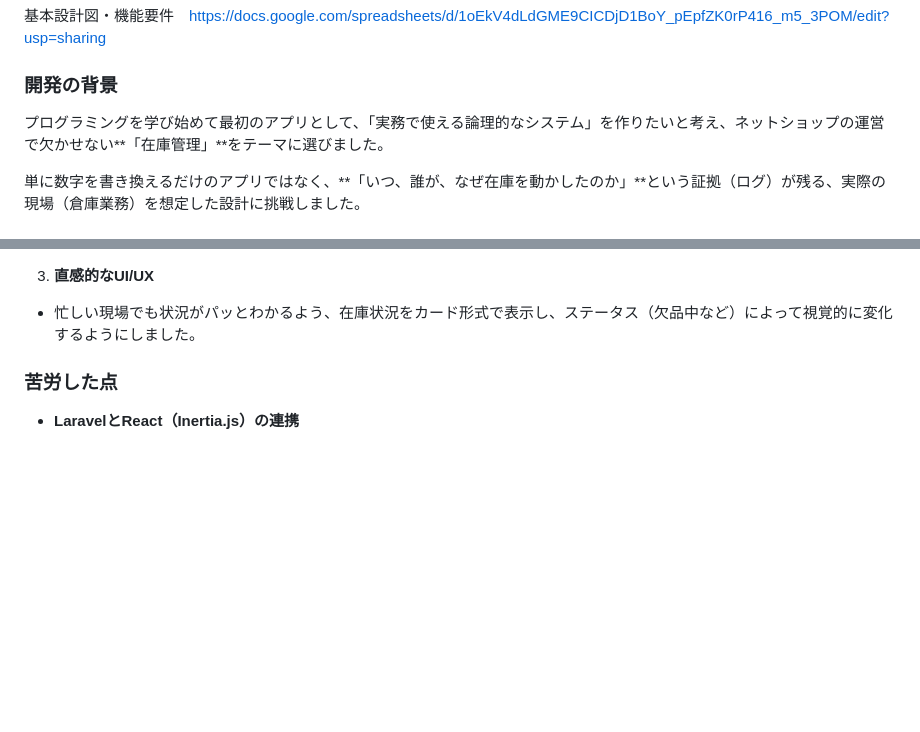
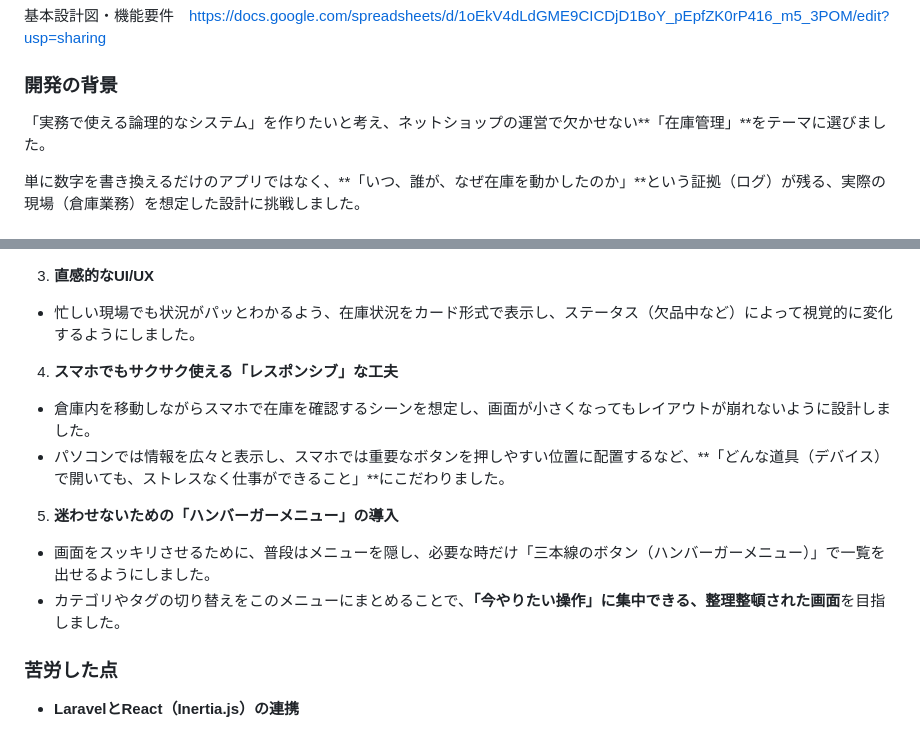
Before and after one commit to ando625/stock, a Markdown page: README.md, 2 parts joined by grey strips. Drawn GitHub-style; blank space fills up the shorter version.

Commit message:
Enhance README with new UI/UX features
Added new features and design considerations for responsive UI and navigation.

```diff
--- a/README.md
+++ b/README.md
@@ -15,7 +15,7 @@ https://github.com/user-attachments/assets/2480d06b-d529-4115-bb0e-006e45567076
 
 ### 開発の背景
 
-プログラミングを学び始めて最初のアプリとして、「実務で使える論理的なシステム」を作りたいと考え、ネットショップの運営で欠かせない**「在庫管理」**をテーマに選びました。
+「実務で使える論理的なシステム」を作りたいと考え、ネットショップの運営で欠かせない**「在庫管理」**をテーマに選びました。
 
 単に数字を書き換えるだけのアプリではなく、**「いつ、誰が、なぜ在庫を動かしたのか」**という証拠（ログ）が残る、実際の現場（倉庫業務）を想定した設計に挑戦しました。
 
@@ -33,6 +33,19 @@ https://github.com/user-attachments/assets/2480d06b-d529-4115-bb0e-006e45567076
 
 3. **直感的なUI/UX**
 * 忙しい現場でも状況がパッとわかるよう、在庫状況をカード形式で表示し、ステータス（欠品中など）によって視覚的に変化するようにしました。
+
+
+4. **スマホでもサクサク使える「レスポンシブ」な工夫**
+
+* 倉庫内を移動しながらスマホで在庫を確認するシーンを想定し、画面が小さくなってもレイアウトが崩れないように設計しました。
+* パソコンでは情報を広々と表示し、スマホでは重要なボタンを押しやすい位置に配置するなど、**「どんな道具（デバイス）で開いても、ストレスなく仕事ができること」**にこだわりました。
+
+5. **迷わせないための「ハンバーガーメニュー」の導入**
+
+* 画面をスッキリさせるために、普段はメニューを隠し、必要な時だけ「三本線のボタン（ハンバーガーメニュー）」で一覧を出せるようにしました。
+* カテゴリやタグの切り替えをこのメニューにまとめることで、**「今やりたい操作」に集中できる、整理整頓された画面**を目指しました。
+
+
 
 
 
```
